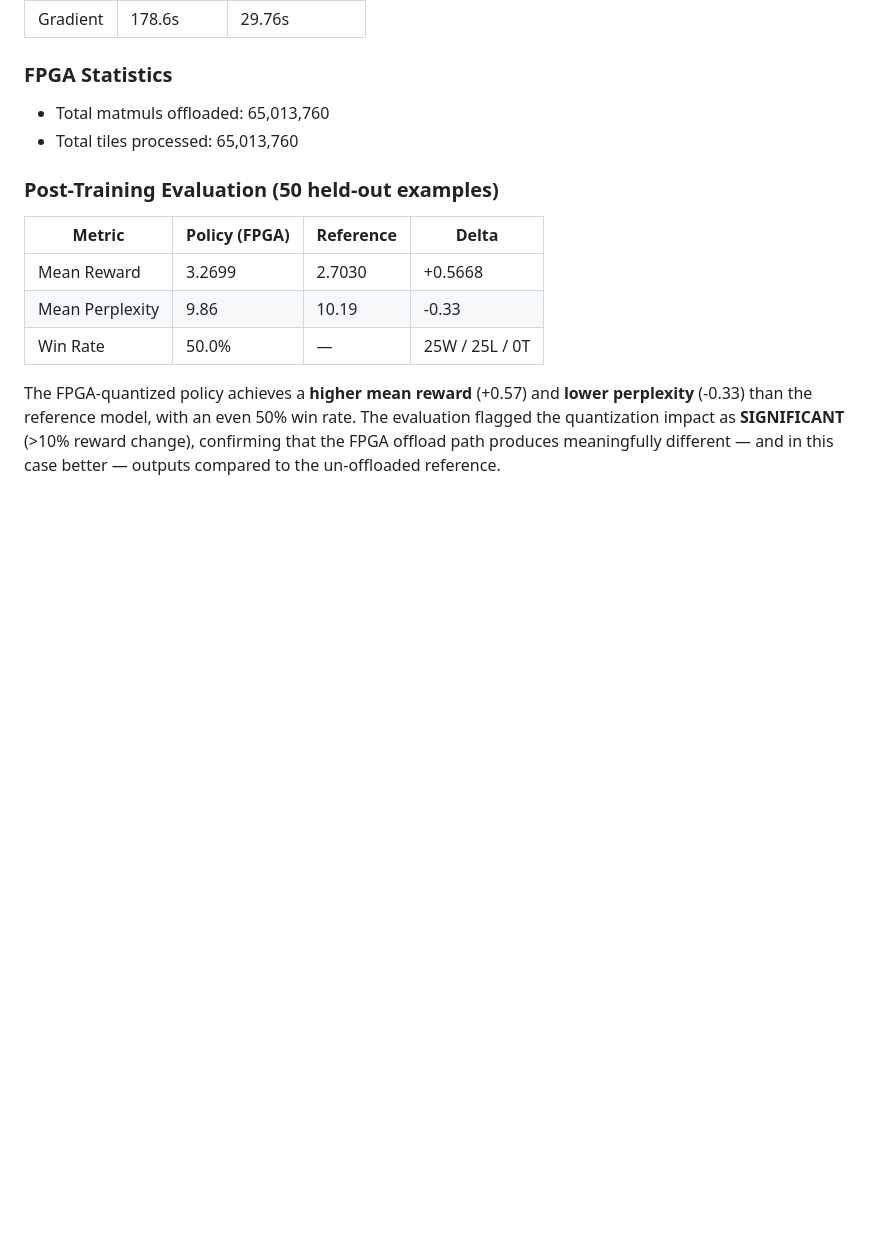
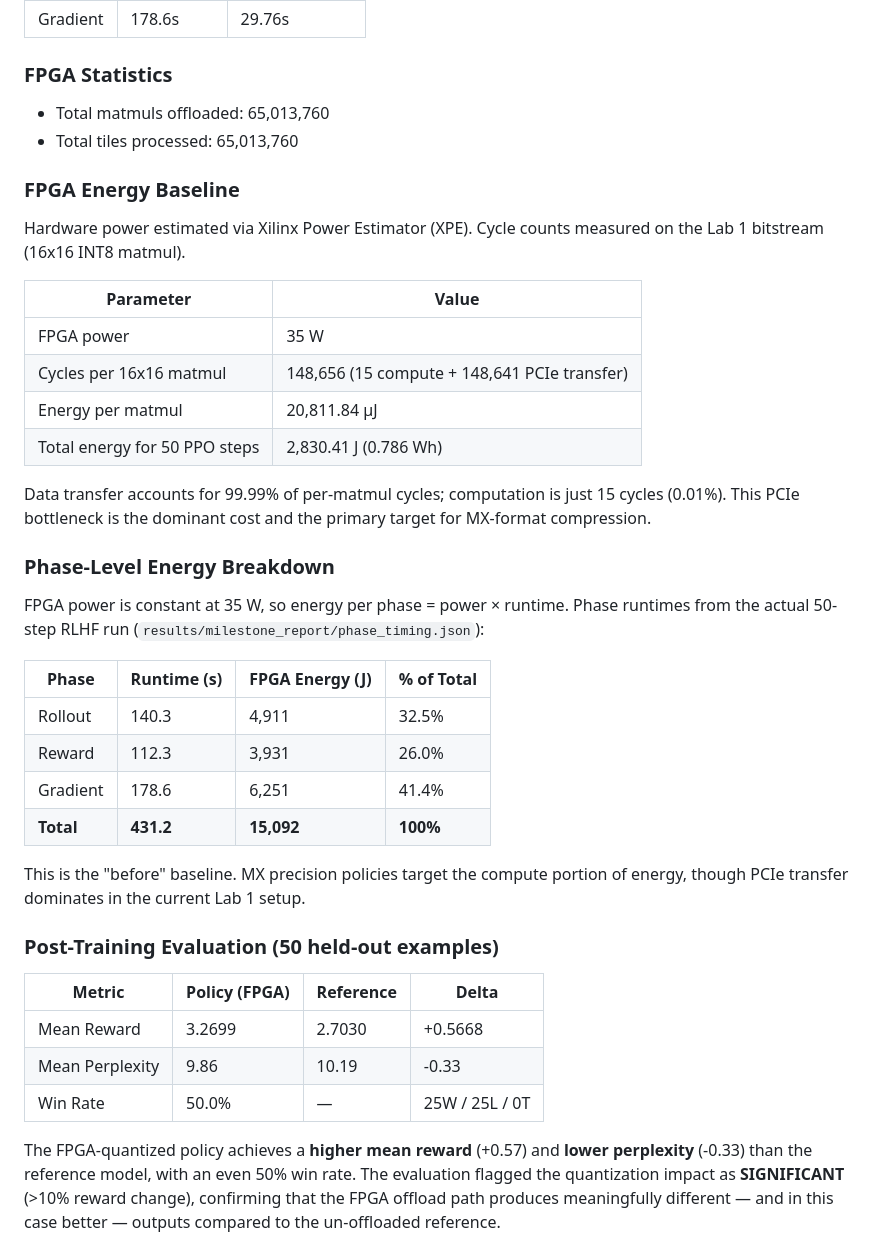
Before and after one commit to HivaMohammadzadeh1/CS217-Final-Project, a Markdown page: README.md, the part around one of its changes. Drawn GitHub-style; blank space fills up the shorter version.

```diff
--- a/README.md
+++ b/README.md
@@ -46,6 +46,32 @@ A full 50-step RLHF training run with real FPGA offload was completed on an AWS
 - Total matmuls offloaded: 65,013,760
 - Total tiles processed: 65,013,760
 
+### FPGA Energy Baseline
+
+Hardware power estimated via Xilinx Power Estimator (XPE). Cycle counts measured on the Lab 1 bitstream (16x16 INT8 matmul).
+
+| Parameter | Value |
+| --- | --- |
+| FPGA power | 35 W |
+| Cycles per 16x16 matmul | 148,656 (15 compute + 148,641 PCIe transfer) |
+| Energy per matmul | 20,811.84 μJ |
+| Total energy for 50 PPO steps | 2,830.41 J (0.786 Wh) |
+
+Data transfer accounts for 99.99% of per-matmul cycles; computation is just 15 cycles (0.01%). This PCIe bottleneck is the dominant cost and the primary target for MX-format compression.
+
+### Phase-Level Energy Breakdown
+
+FPGA power is constant at 35 W, so energy per phase = power × runtime. Phase runtimes from the actual 50-step RLHF run (`results/milestone_report/phase_timing.json`):
+
+| Phase | Runtime (s) | FPGA Energy (J) | % of Total |
+| --- | --- | --- | --- |
+| Rollout | 140.3 | 4,911 | 32.5% |
+| Reward | 112.3 | 3,931 | 26.0% |
+| Gradient | 178.6 | 6,251 | 41.4% |
+| **Total** | **431.2** | **15,092** | **100%** |
+
+This is the "before" baseline. MX precision policies target the compute portion of energy, though PCIe transfer dominates in the current Lab 1 setup.
+
 ### Post-Training Evaluation (50 held-out examples)
 
 | Metric | Policy (FPGA) | Reference | Delta |
```
Also changed, not shown: other parts of README.md (+13 -22 lines).
